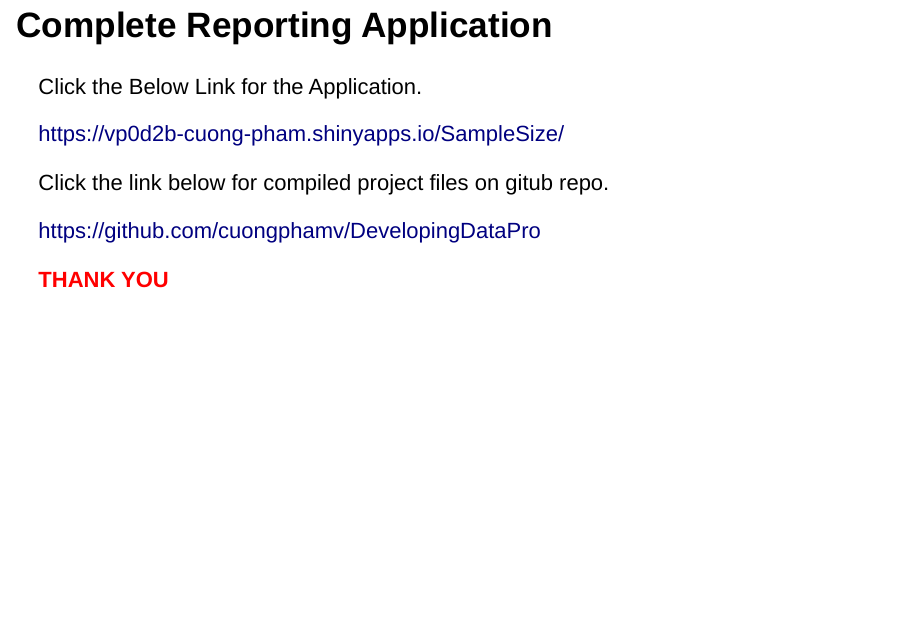
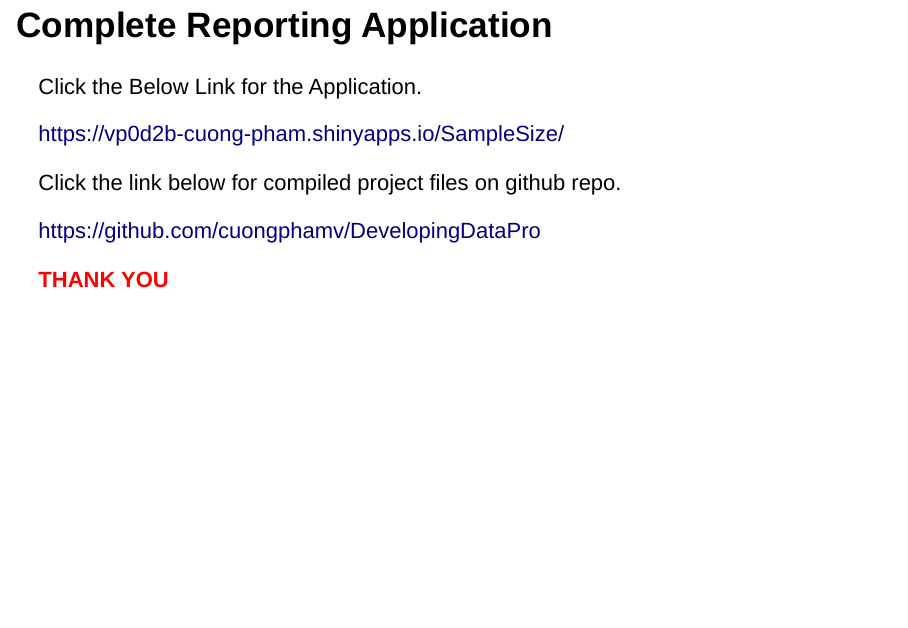
Before and after one commit to cuongphamv/DevelopingDataPro, an R Markdown document (Shiny App and repro pitch.Rmd): page 5 of 5. Rendered offline with R 4.5, knitr and Pandoc, with nearby package versions; drawn as Slidy slides in place of the format the file asks for.

Commit message:
Add files via upload

```diff
--- a/Shiny App and repro pitch.Rmd
+++ b/Shiny App and repro pitch.Rmd
@@ -44,7 +45,7 @@
 
 https://vp0d2b-cuong-pham.shinyapps.io/SampleSize/
 
-Click the link below for compiled project files on gitub repo.
+Click the link below for compiled project files on github repo.
 
 https://github.com/cuongphamv/DevelopingDataPro
 
```
Also changed, not shown: Shiny App and repro pitch.Rmd (3 more changed lines).
